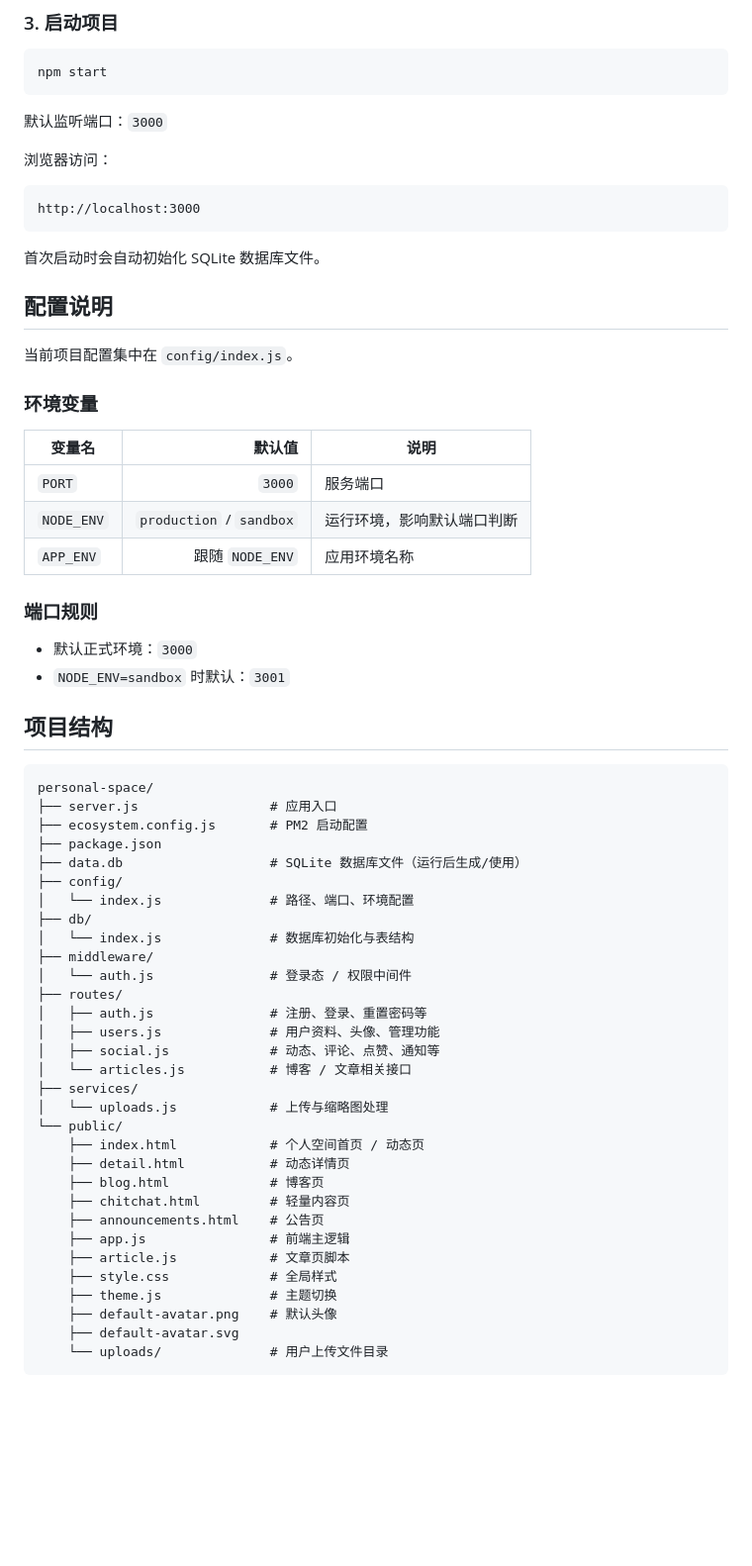
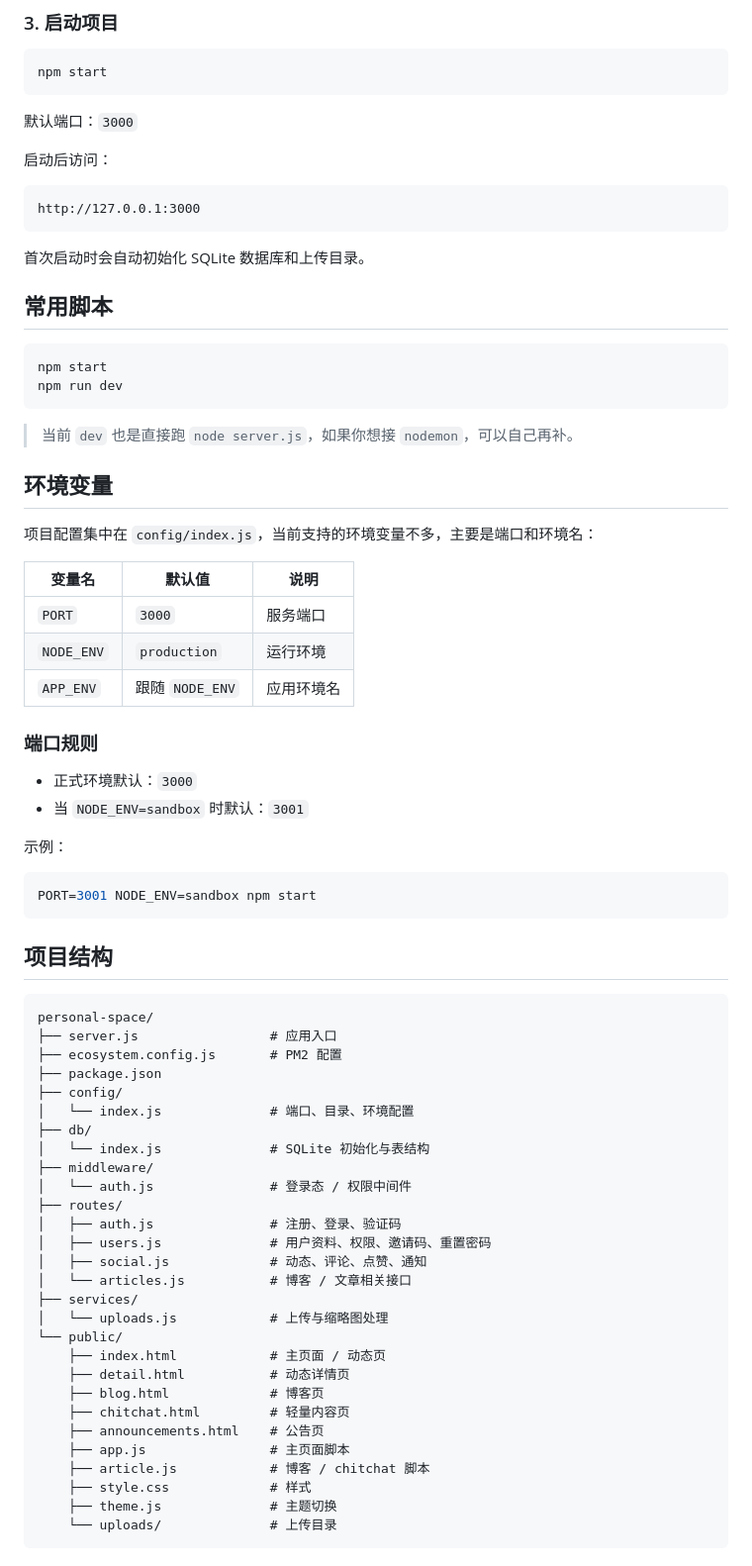
Before and after one commit to NaBr406/personal-space, a Markdown page: README.md, the part around one of its changes. Shown at 99% size. Drawn GitHub-style; blank space fills up the shorter version.

Commit message:
docs: 更新 README 项目说明

````diff
--- a/README.md
+++ b/README.md
@@ -55,65 +56,75 @@ npm install
 npm start
 ```
 
-默认监听端口：`3000`
+默认端口：`3000`
 
-浏览器访问：
+启动后访问：
 
 ```text
-http://localhost:3000
+http://127.0.0.1:3000
 ```
 
-首次启动时会自动初始化 SQLite 数据库文件。
+首次启动时会自动初始化 SQLite 数据库和上传目录。
 
-## 配置说明
+## 常用脚本
 
-当前项目配置集中在 `config/index.js`。
+```bash
+npm start
+npm run dev
+```
 
-### 环境变量
+> 当前 `dev` 也是直接跑 `node server.js`，如果你想接 `nodemon`，可以自己再补。
+
+## 环境变量
+
+项目配置集中在 `config/index.js`，当前支持的环境变量不多，主要是端口和环境名：
 
 | 变量名 | 默认值 | 说明 |
-|---|---:|---|
+| --- | --- | --- |
 | `PORT` | `3000` | 服务端口 |
-| `NODE_ENV` | `production` / `sandbox` | 运行环境，影响默认端口判断 |
-| `APP_ENV` | 跟随 `NODE_ENV` | 应用环境名称 |
+| `NODE_ENV` | `production` | 运行环境 |
+| `APP_ENV` | 跟随 `NODE_ENV` | 应用环境名 |
 
 ### 端口规则
 
-- 默认正式环境：`3000`
-- `NODE_ENV=sandbox` 时默认：`3001`
+- 正式环境默认：`3000`
+- 当 `NODE_ENV=sandbox` 时默认：`3001`
+
+示例：
+
+```bash
+PORT=3001 NODE_ENV=sandbox npm start
+```
 
 ## 项目结构
 
 ```text
 personal-space/
 ├── server.js                 # 应用入口
-├── ecosystem.config.js       # PM2 启动配置
+├── ecosystem.config.js       # PM2 配置
 ├── package.json
-├── data.db                   # SQLite 数据库文件（运行后生成/使用）
 ├── config/
-│   └── index.js              # 路径、端口、环境配置
+│   └── index.js              # 端口、目录、环境配置
 ├── db/
-│   └── index.js              # 数据库初始化与表结构
+│   └── index.js              # SQLite 初始化与表结构
 ├── middleware/
 │   └── auth.js               # 登录态 / 权限中间件
 ├── routes/
-│   ├── auth.js               # 注册、登录、重置密码等
-│   ├── users.js              # 用户资料、头像、管理功能
-│   ├── social.js             # 动态、评论、点赞、通知等
+│   ├── auth.js               # 注册、登录、验证码
+│   ├── users.js              # 用户资料、权限、邀请码、重置密码
+│   ├── social.js             # 动态、评论、点赞、通知
 │   └── articles.js           # 博客 / 文章相关接口
 ├── services/
 │   └── uploads.js            # 上传与缩略图处理
 └── public/
-    ├── index.html            # 个人空间首页 / 动态页
+    ├── index.html            # 主页面 / 动态页
     ├── detail.html           # 动态详情页
     ├── blog.html             # 博客页
     ├── chitchat.html         # 轻量内容页
     ├── announcements.html    # 公告页
-    ├── app.js                # 前端主逻辑
-    ├── article.js            # 文章页脚本
-    ├── style.css             # 全局样式
+    ├── app.js                # 主页面脚本
+    ├── article.js            # 博客 / chitchat 脚本
+    ├── style.css             # 样式
     ├── theme.js              # 主题切换
-    ├── default-avatar.png    # 默认头像
-    ├── default-avatar.svg
-    └── uploads/              # 用户上传文件目录
+    └── uploads/              # 上传目录
 ```
````
Also changed, not shown: other parts of README.md (+109 -35 lines).
